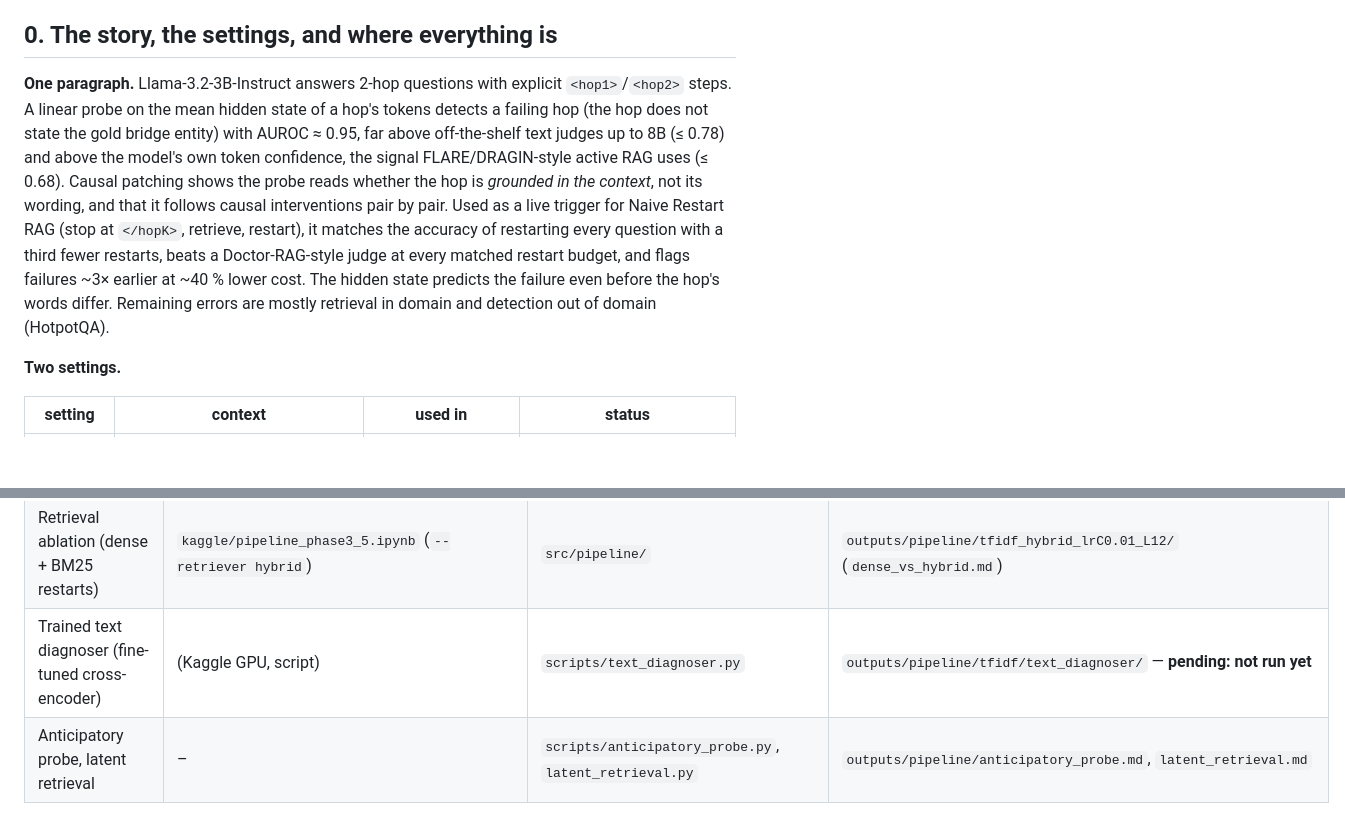
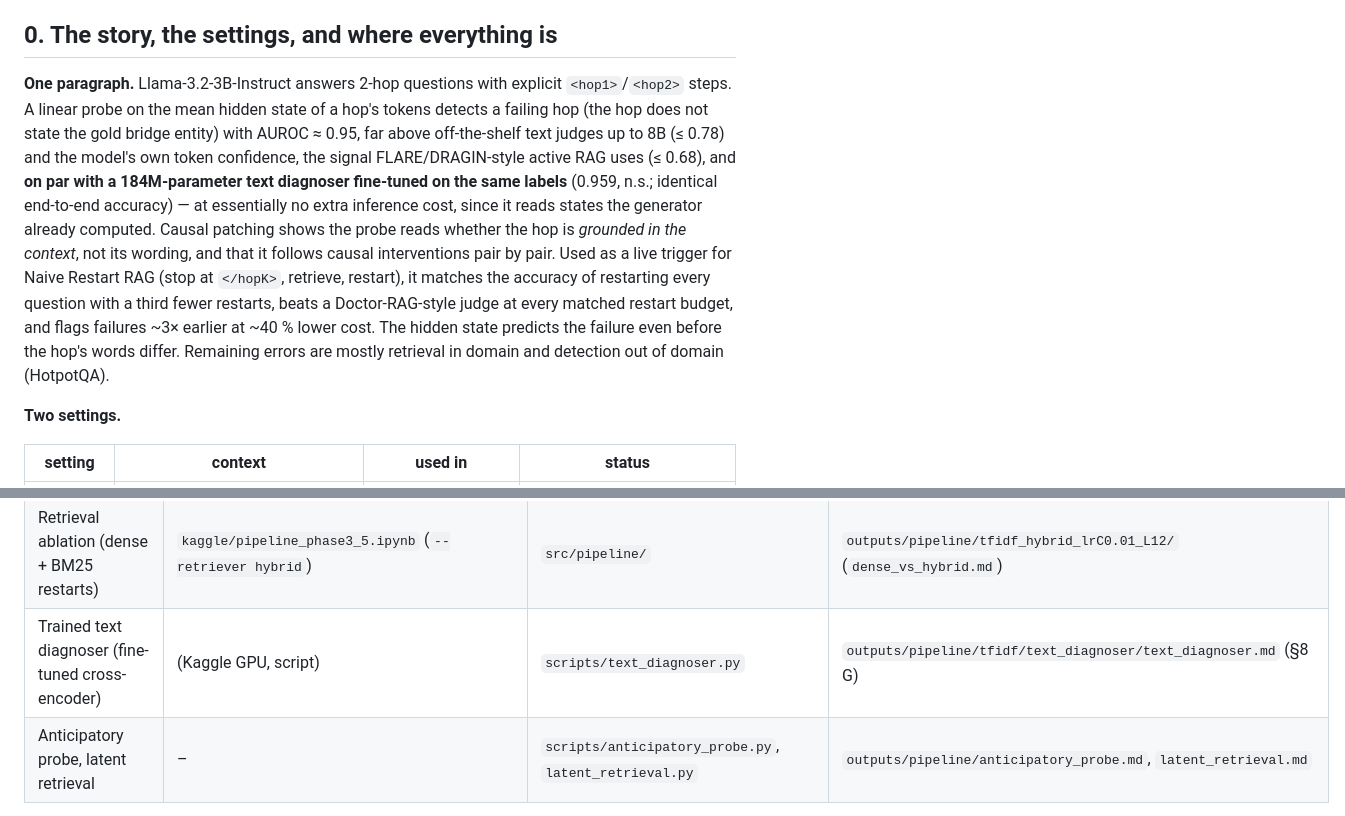
Before and after one commit to ANLPproject/LinguaFranca, a Markdown page: imppoints.md, 2 parts joined by grey strips. GitHub-like rendering; blank space fills up the shorter version.

```diff
--- a/imppoints.md
+++ b/imppoints.md
@@ -6,7 +6,7 @@
 
 ## 0. The story, the settings, and where everything is
 
-**One paragraph.** Llama-3.2-3B-Instruct answers 2-hop questions with explicit `<hop1>`/`<hop2>` steps. A linear probe on the mean hidden state of a hop's tokens detects a failing hop (the hop does not state the gold bridge entity) with AUROC ≈ 0.95, far above off-the-shelf text judges up to 8B (≤ 0.78) and above the model's own token confidence, the signal FLARE/DRAGIN-style active RAG uses (≤ 0.68). Causal patching shows the probe reads whether the hop is *grounded in the context*, not its wording, and that it follows causal interventions pair by pair. Used as a live trigger for Naive Restart RAG (stop at `</hopK>`, retrieve, restart), it matches the accuracy of restarting every question with a third fewer restarts, beats a Doctor-RAG-style judge at every matched restart budget, and flags failures ~3× earlier at ~40 % lower cost. The hidden state predicts the failure even before the hop's words differ. Remaining errors are mostly retrieval in domain and detection out of domain (HotpotQA).
+**One paragraph.** Llama-3.2-3B-Instruct answers 2-hop questions with explicit `<hop1>`/`<hop2>` steps. A linear probe on the mean hidden state of a hop's tokens detects a failing hop (the hop does not state the gold bridge entity) with AUROC ≈ 0.95, far above off-the-shelf text judges up to 8B (≤ 0.78) and the model's own token confidence, the signal FLARE/DRAGIN-style active RAG uses (≤ 0.68), and **on par with a 184M-parameter text diagnoser fine-tuned on the same labels** (0.959, n.s.; identical end-to-end accuracy) — at essentially no extra inference cost, since it reads states the generator already computed. Causal patching shows the probe reads whether the hop is *grounded in the context*, not its wording, and that it follows causal interventions pair by pair. Used as a live trigger for Naive Restart RAG (stop at `</hopK>`, retrieve, restart), it matches the accuracy of restarting every question with a third fewer restarts, beats a Doctor-RAG-style judge at every matched restart budget, and flags failures ~3× earlier at ~40 % lower cost. The hidden state predicts the failure even before the hop's words differ. Remaining errors are mostly retrieval in domain and detection out of domain (HotpotQA).
 
 **Two settings.**
 
@@ -35,7 +35,7 @@
 | Extra analyses on the final run | – | `scripts/eval_robustness.py`, `trigger_baselines.py`, `verifier_selection.py`, `selective_and_cost.py`, `error_budget_cases.py`, `hotpot_hops.py`, `full_stats.py` | `outputs/pipeline/tfidf_final_lrC0.01_L12/{robustness, selective, error_budget, hotpot_hops}/`, `trigger_baselines.md`, `verifier_selection.md`, `full_stats.md` |
 | Probe vs token confidence, early detection | (Kaggle GPU, script) | `scripts/uncertainty_early.py`, `online_probe.py`, `midhop_e2e.py` | `outputs/pipeline/tfidf_final_lrC0.01_L12/uncertainty_early/`, `…/midhop/`, `outputs/pipeline/tfidf/online_probe/` |
 | Retrieval ablation (dense + BM25 restarts) | `kaggle/pipeline_phase3_5.ipynb` (`--retriever hybrid`) | `src/pipeline/` | `outputs/pipeline/tfidf_hybrid_lrC0.01_L12/` (`dense_vs_hybrid.md`) |
-| Trained text diagnoser (fine-tuned cross-encoder) | (Kaggle GPU, script) | `scripts/text_diagnoser.py` | `outputs/pipeline/tfidf/text_diagnoser/` — **pending: not run yet** |
+| Trained text diagnoser (fine-tuned cross-encoder) | (Kaggle GPU, script) | `scripts/text_diagnoser.py` | `outputs/pipeline/tfidf/text_diagnoser/text_diagnoser.md` (§8 G) |
 | Anticipatory probe, latent retrieval | – | `scripts/anticipatory_probe.py`, `latent_retrieval.py` | `outputs/pipeline/anticipatory_probe.md`, `latent_retrieval.md` |
 
 **Not in git (too large):** the probe-tracing features `outputs/patching/probe_tracing_tfidf/probe_tracing_tfidf/features.npz` (94 MB; Kaggle output of notebook 10, needed by `probe_tracing_analysis.py` and `make_causal_figures.py`); Havish's full run folder `pipeline_tfidf_v2_r2_shared_dense_probes_lr_C0.01_L12` (331 MB, Kaggle; needed to re-run any script on the final run); the per-token prefix features of `online_probe.py` (~1 GB, regenerated by the script).
```
Also changed, not shown: other parts of imppoints.md (+9 -3 lines), 1 other file.
